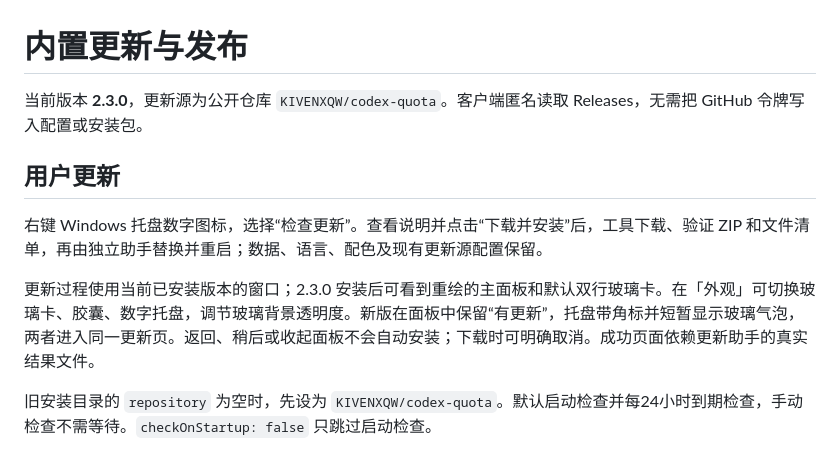
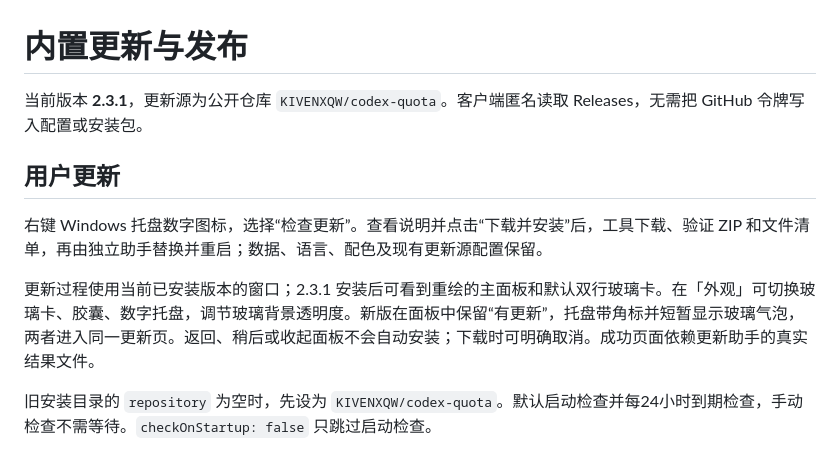
Before and after one commit to KIVENXQW/codex-quota, a Markdown page: UPDATES.md, the part around the change. Drawn GitHub-style.

```diff
--- a/UPDATES.md
+++ b/UPDATES.md
@@ -1,12 +1,12 @@
 # 内置更新与发布
 
-当前版本 **2.3.0**，更新源为公开仓库 `KIVENXQW/codex-quota`。客户端匿名读取 Releases，无需把 GitHub 令牌写入配置或安装包。
+当前版本 **2.3.1**，更新源为公开仓库 `KIVENXQW/codex-quota`。客户端匿名读取 Releases，无需把 GitHub 令牌写入配置或安装包。
 
 ## 用户更新
 
 右键 Windows 托盘数字图标，选择“检查更新”。查看说明并点击“下载并安装”后，工具下载、验证 ZIP 和文件清单，再由独立助手替换并重启；数据、语言、配色及现有更新源配置保留。
 
-更新过程使用当前已安装版本的窗口；2.3.0 安装后可看到重绘的主面板和默认双行玻璃卡。在「外观」可切换玻璃卡、胶囊、数字托盘，调节玻璃背景透明度。新版在面板中保留“有更新”，托盘带角标并短暂显示玻璃气泡，两者进入同一更新页。返回、稍后或收起面板不会自动安装；下载时可明确取消。成功页面依赖更新助手的真实结果文件。
+更新过程使用当前已安装版本的窗口；2.3.1 安装后可看到重绘的主面板和默认双行玻璃卡。在「外观」可切换玻璃卡、胶囊、数字托盘，调节玻璃背景透明度。新版在面板中保留“有更新”，托盘带角标并短暂显示玻璃气泡，两者进入同一更新页。返回、稍后或收起面板不会自动安装；下载时可明确取消。成功页面依赖更新助手的真实结果文件。
 
 旧安装目录的 `repository` 为空时，先设为 `KIVENXQW/codex-quota`。默认启动检查并每24小时到期检查，手动检查不需等待。`checkOnStartup: false` 只跳过启动检查。
 
```
Also changed, not shown: README.md (+9 -3 lines), downloads/v2.3.1/RELEASE-NOTES.md (added, +11 -0 lines), docs/images/v2.3.1-badges.png (added), docs/images/v2.3.1-periods.png (added), 10 other files.
